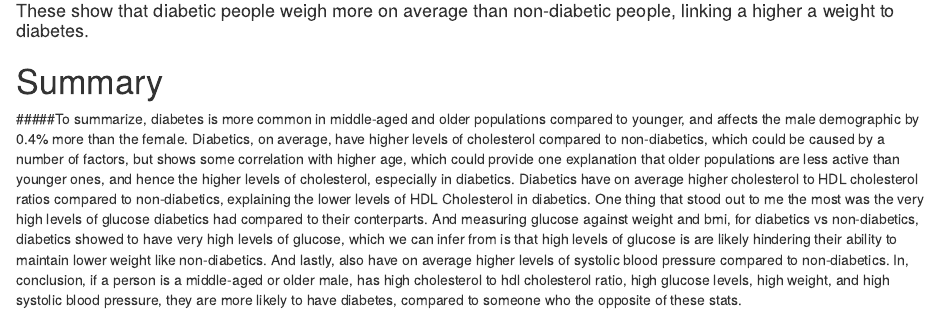
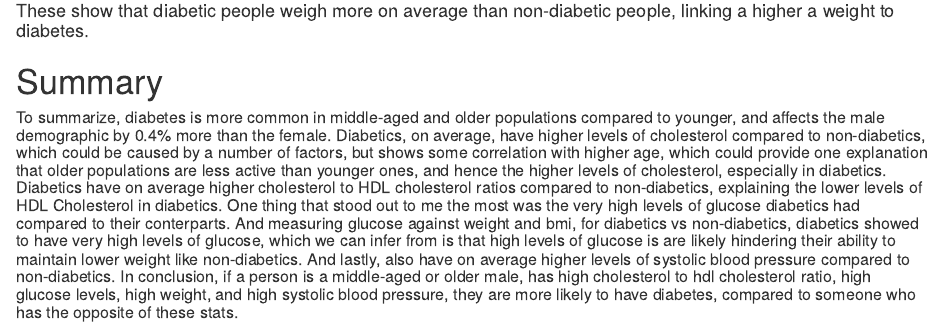
Before and after one commit to Data2401/final-project---spring-2023-shayan, an R Markdown document (Final_project.Rmd): the page in a window 1100 px wide, from 9950 px down. The pictures show the output file Final_project.html that the author committed with the source, opened offline.

Commit message:
done.maybe

```diff
--- a/Final_project.Rmd
+++ b/Final_project.Rmd
@@ -302,4 +302,4 @@ ggplot(data.frame(mean = colMeans(average_weight), question = names(average_weig
 #### These show that diabetic people weigh more on average than non-diabetic people, linking a higher a weight to diabetes.
 
 # Summary
-#####To summarize, diabetes is more common in middle-aged and older populations compared to younger, and affects the male demographic by 0.4% more than the female. Diabetics, on average, have higher levels of cholesterol compared to non-diabetics, which could be caused by a number of factors, but shows some correlation with higher age, which could provide one explanation that older populations are less active than younger ones, and hence the higher levels of cholesterol, especially in diabetics. Diabetics have on average higher cholesterol to HDL cholesterol ratios compared to non-diabetics, explaining the lower levels of HDL Cholesterol in diabetics. One thing that stood out to me the most was the very high levels of glucose diabetics had compared to their conterparts. And measuring glucose against weight and bmi, for diabetics vs non-diabetics, diabetics showed to have very high levels of glucose, which we can infer from is that high levels of glucose is are likely hindering their ability to maintain lower weight like non-diabetics. And lastly, also have on average higher levels of systolic blood pressure compared to non-diabetics. In, conclusion, if a person is a middle-aged or older male, has high cholesterol to hdl cholesterol ratio, high glucose levels, high weight, and high systolic blood pressure, they are more likely to have diabetes, compared to someone who the opposite of these stats.
+##### To summarize, diabetes is more common in middle-aged and older populations compared to younger, and affects the male demographic by 0.4% more than the female. Diabetics, on average, have higher levels of cholesterol compared to non-diabetics, which could be caused by a number of factors, but shows some correlation with higher age, which could provide one explanation that older populations are less active than younger ones, and hence the higher levels of cholesterol, especially in diabetics. Diabetics have on average higher cholesterol to HDL cholesterol ratios compared to non-diabetics, explaining the lower levels of HDL Cholesterol in diabetics. One thing that stood out to me the most was the very high levels of glucose diabetics had compared to their conterparts. And measuring glucose against weight and bmi, for diabetics vs non-diabetics, diabetics showed to have very high levels of glucose, which we can infer from is that high levels of glucose is are likely hindering their ability to maintain lower weight like non-diabetics. And lastly, also have on average higher levels of systolic blood pressure compared to non-diabetics. In conclusion, if a person is a middle-aged or older male, has high cholesterol to hdl cholesterol ratio, high glucose levels, high weight, and high systolic blood pressure, they are more likely to have diabetes, compared to someone who has the opposite of these stats.
```
Also changed, not shown: Final_project.html.
